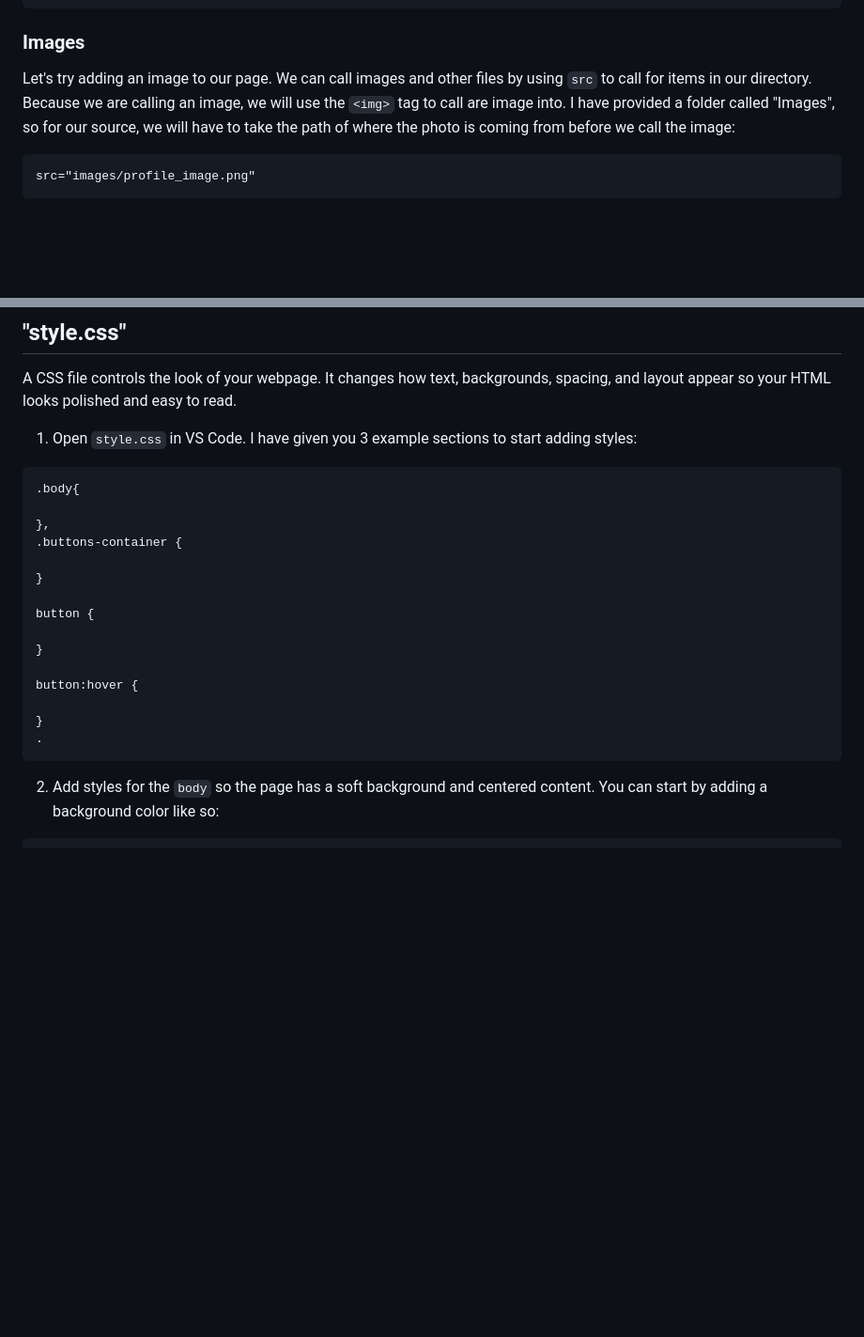
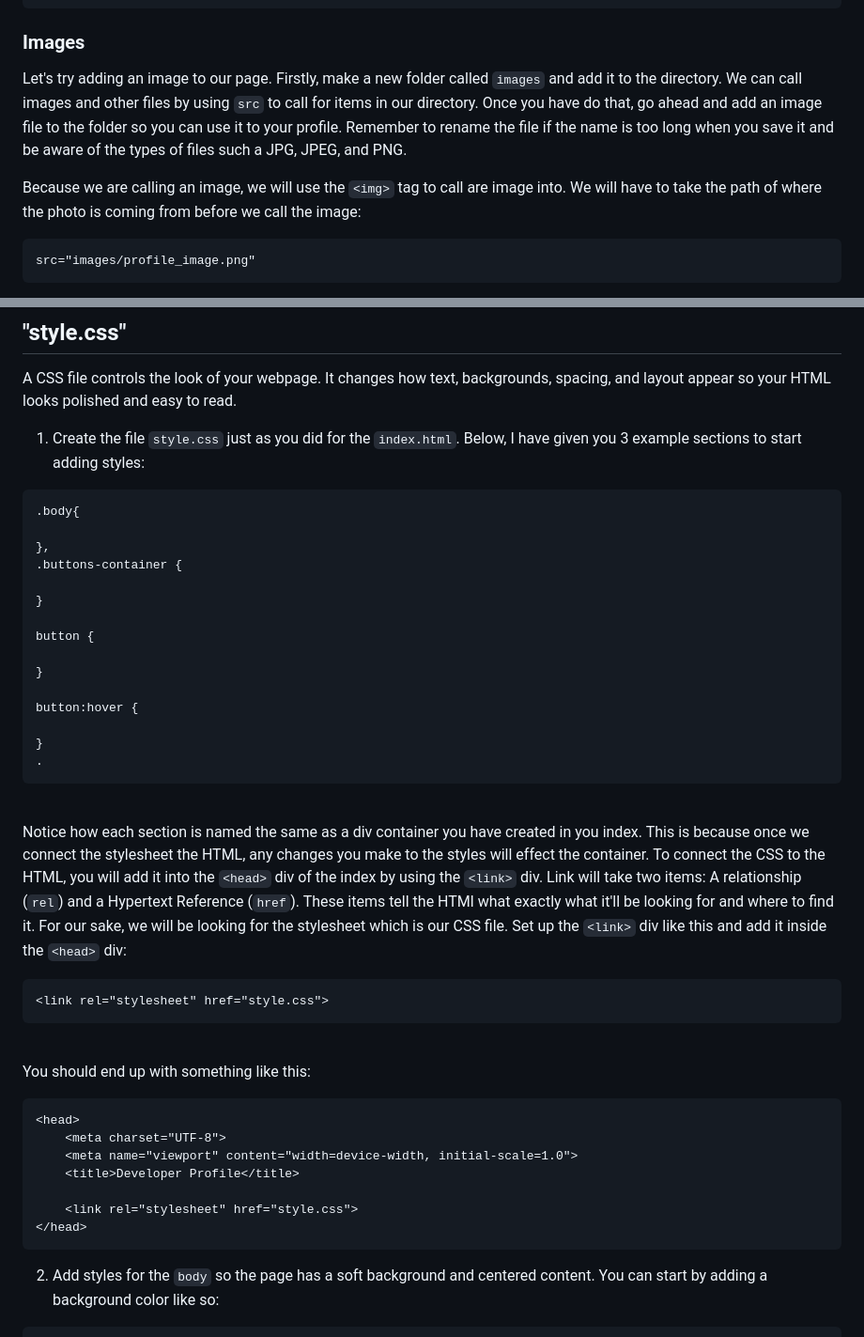
Before and after one commit to Innovators-for-Purpose/iFp-CS-Summer-Learning, a Markdown page: README.md, 2 parts joined by grey strips. Shown at 94% size. GitHub-like rendering; blank space fills up the shorter version.

Commit message:
Adjusted section to include how to set up stylesheet reference

````diff
--- a/README.md
+++ b/README.md
@@ -160,7 +161,10 @@ Now you have have this:
 
 ### Images
 
-Let's try adding an image to our page. We can call images and other files by using `src` to call for items in our directory. Because we are calling an image, we will use the `<img>` tag to call are image into. I have provided a folder called "Images", so for our source, we will have to take the path of where the photo is coming from before we call the image:
+Let's try adding an image to our page. Firstly, make a new folder called `images` and add it to the directory. We can call images and other files by using `src` to call for items in our directory. Once you have do that, go ahead and add an image file to the folder so you can use it to your profile. Remember to rename the file if the name is too long when you save it and be aware of the types of files such a JPG, JPEG, and PNG.
+
+
+Because we are calling an image, we will use the `<img>` tag to call are image into. We will have to take the path of where the photo is coming from before we call the image:
 
 ```html
 src="images/profile_image.png"
@@ -257,7 +261,7 @@ Things to remember:
 A CSS file controls the look of your webpage. It changes how text, backgrounds, spacing, and layout appear so your HTML looks polished and easy to read.
 
 
-1. Open `style.css` in VS Code. I have given you 3 example sections to start adding styles:
+1. Create the file `style.css` just as you did for the `index.html`. Below, I have given you 3 example sections to start adding styles:
 
 ```css
 .body{
@@ -276,6 +280,24 @@ button:hover {
 }
 .
 ```
+<br></br>
+Notice how each section is named the same as a div container you have created in you index. This is because once we connect the stylesheet the HTML, any changes you make to the styles will effect the container. To connect the CSS to the HTML, you will add it into the `<head>` div of the index by using the `<link>` div. Link will take two items: A relationship (`rel`) and a Hypertext Reference (`href`). These items tell the HTMl what exactly what it'll be looking for and where to find it. For our sake, we will be looking for the stylesheet which is our CSS file. Set up the `<link>` div like this and add it inside the `<head>` div:
+```HTML
+<link rel="stylesheet" href="style.css">
+```
+<br></br>
+You should end up with something like this:
+
+```HTML
+<head>
+    <meta charset="UTF-8">
+    <meta name="viewport" content="width=device-width, initial-scale=1.0">
+    <title>Developer Profile</title>
+
+    <link rel="stylesheet" href="style.css">
+</head>
+```
+
 
 
 2. Add styles for the `body` so the page has a soft background and centered content. You can start by adding a background color like so:
````
Also changed, not shown: other parts of README.md (+2 -1 lines).
